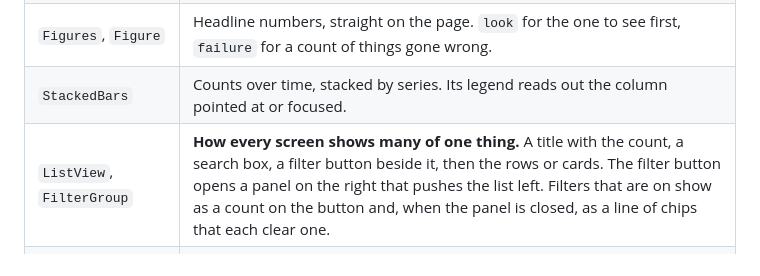
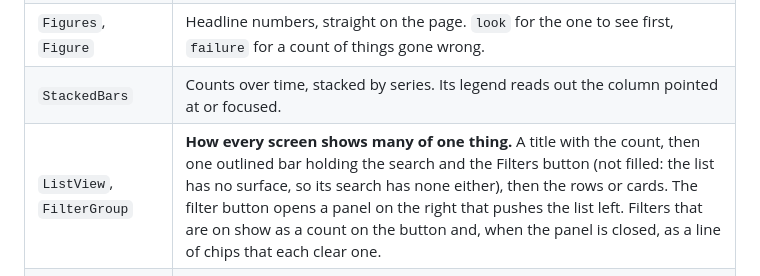
Before and after one commit to dcramer/mild, a Markdown page: docs/DESIGN.md, the part around the change. Rendered like a GitHub page.

```diff
--- a/docs/DESIGN.md
+++ b/docs/DESIGN.md
@@ -32,7 +32,7 @@ Tokens and the role classes are in `web/src/index.css`.
 | `Table`, `Tr`, `Th`, `Td` | Rows of the same kind of thing, one row per item: the default for a list. It has no surface of its own, no background and no frame: on the page it sits flush under the list's heading, divided only by the dashes between rows. `Tr onOpen` makes the whole row pressable. |
 | `Figures`, `Figure` | Headline numbers, straight on the page. `look` for the one to see first, `failure` for a count of things gone wrong. |
 | `StackedBars` | Counts over time, stacked by series. Its legend reads out the column pointed at or focused. |
-| `ListView`, `FilterGroup` | **How every screen shows many of one thing.** A title with the count, a search box, a filter button beside it, then the rows or cards. The filter button opens a panel on the right that pushes the list left. Filters that are on show as a count on the button and, when the panel is closed, as a line of chips that each clear one. |
+| `ListView`, `FilterGroup` | **How every screen shows many of one thing.** A title with the count, then one outlined bar holding the search and the Filters button (not filled: the list has no surface, so its search has none either), then the rows or cards. The filter button opens a panel on the right that pushes the list left. Filters that are on show as a count on the button and, when the panel is closed, as a line of chips that each clear one. |
 | `Card`, `CardHead`, `CardFoot`, `CardGrid` | A thing shown whole, where each one is read on its own rather than compared down a column: a label. Head (what it is), body, foot (what can be done to it). Lists of mail, rules and decisions are tables, not cards. |
 | `Dialog` | Something opened from the page and read or answered without leaving it: a message, a sender's waiting mail, a form. `wide` for two columns; a `footer` for the actions that finish it. |
 | `Note` | Said to the reader outside the flow: `plain`, `look` (needs them), `failure`. No box. |
```
Also changed, not shown: docs/images/suggestions.png, 3 other files.
